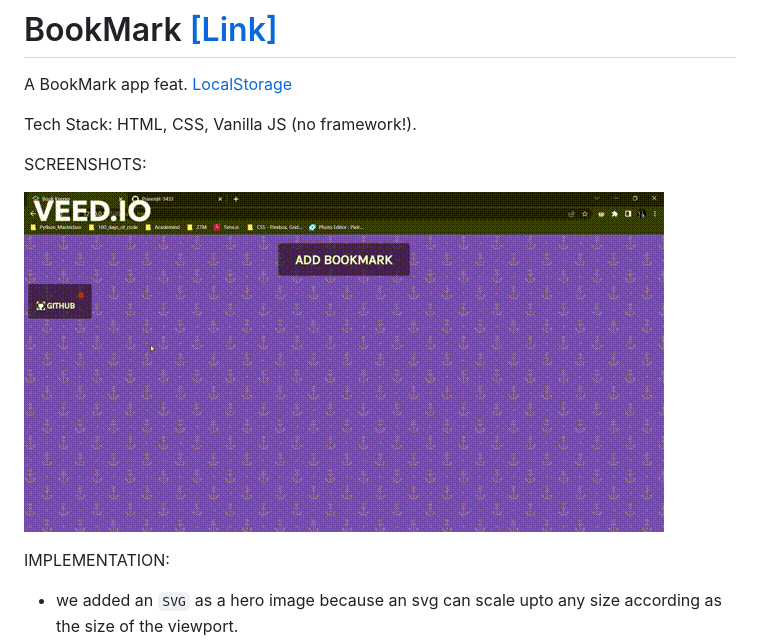
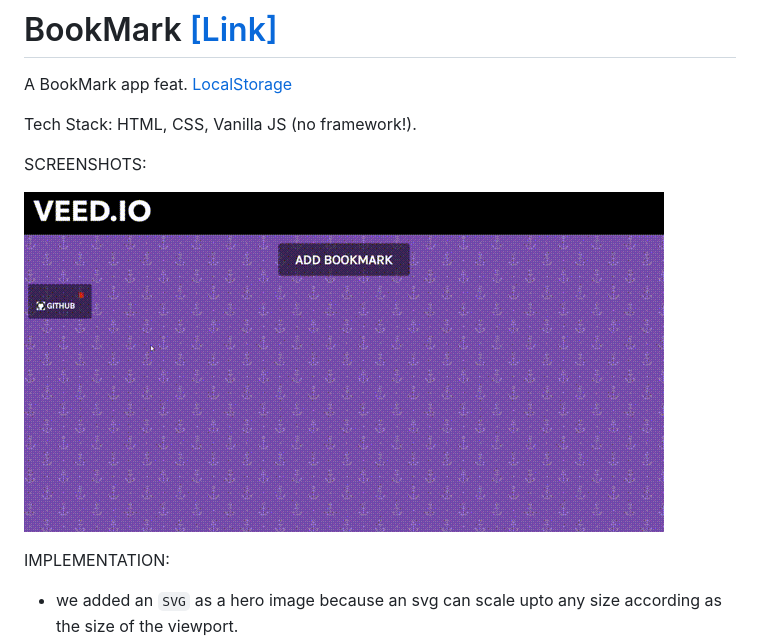
Before and after one commit to Prasenjit-3433/BookMark, a Markdown page: README.md, the part around the change. GitHub-like rendering; pictures changed too: Book Keeper .gif (deleted), Book Keeper-demo.gif (added).

Commit message:
modified screenshot

```diff
--- a/README.md
+++ b/README.md
@@ -5,7 +5,7 @@ Tech Stack: HTML, CSS, Vanilla JS (no framework!).
 
 SCREENSHOTS:
 
-![](Book%20Keeper%20.gif)
+![](Book%20Keeper-demo.gif)
 
 
 IMPLEMENTATION:
```
